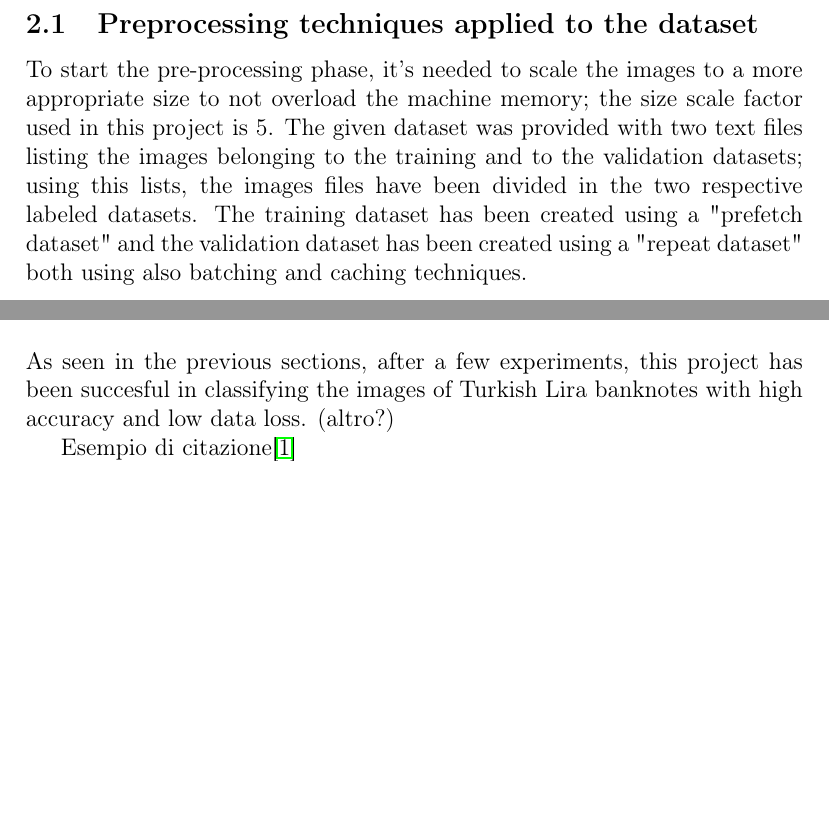
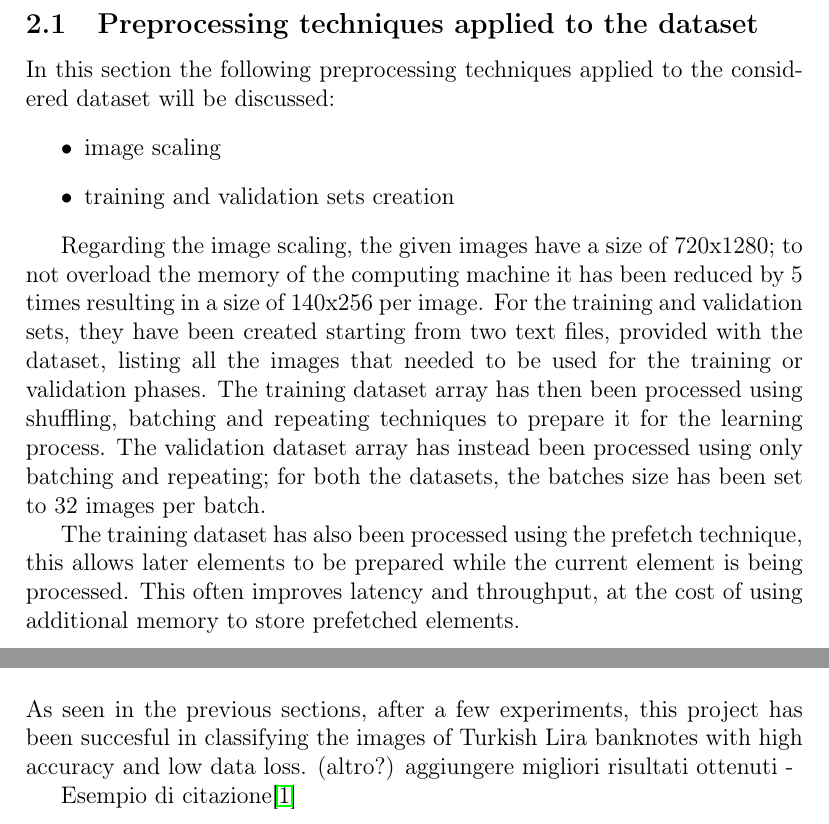
Before and after one commit to sebacaccaro/Progetto_AFMD, a LaTeX document (Relazione/appunti.tex): two parts of pages 6 and 14 of 15, joined at a grey line, cut so that both start at the same text, the shorter picture padded with empty space. The pictures show the PDF file Relazione/appunti.pdf that the author committed with the source.

Commit message:
fixed preprocessing

```diff
--- a/Relazione/appunti.tex
+++ b/Relazione/appunti.tex
@@ -50,10 +50,23 @@ organized in folders grouping banknotes by their value and already splitted in t
 
 \newpage
 \subsection{Preprocessing techniques applied to the dataset}
-To start the pre-processing phase, it's needed to scale the images to a more appropriate size to not overload the machine memory; the size scale factor used in this project is 5.
-The given dataset was provided with two text files listing the images belonging to the training and to the validation datasets; using this lists, the images files have been divided in the
-two respective labeled datasets.
-The training dataset has been created using a "prefetch dataset" and the validation dataset has been created using a "repeat dataset" both using also batching and caching techniques.
+In this section the following preprocessing techniques applied to the considered dataset will be discussed:
+\begin{itemize}
+	\item image scaling
+	\item training and validation sets creation
+\end{itemize}
+
+Regarding the image scaling, the given images have a size of 720x1280; to not overload the memory of the computing machine it has been reduced by 5 times resulting in a size of 140x256 per image.
+For the training and validation sets, they have been created starting from two text files, provided with the dataset, listing all the images that needed to be used for the training or validation phases.
+The training dataset array has then been processed using shuffling, batching and repeating techniques to prepare it for the learning process.
+The validation dataset array has instead been processed using only batching and repeating; for both the datasets, the batches size has been
+set to 32 images per batch.
+
+The training dataset has also been processed using the prefetch technique, this
+allows later elements to be prepared while the current element is being
+processed. This often improves latency and throughput, at the cost of
+using additional memory to store prefetched elements.
+
 
 
 \newpage
@@ -122,7 +135,7 @@ Also note that some abbreviations are used in the Layer Config field in order to
 \section{Conclusions}
 As seen in the previous sections, after a few experiments, this project has been succesful in classifying the images of Turkish
 Lira banknotes with high accuracy and low data loss.
-(altro?)
+(altro?) aggiungere migliori risultati ottenuti -
 
 
 
```
Also changed, not shown: Relazione/appunti.pdf.
